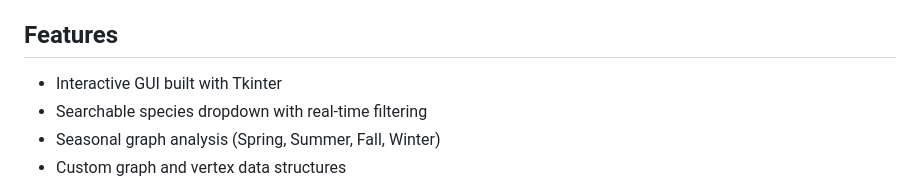
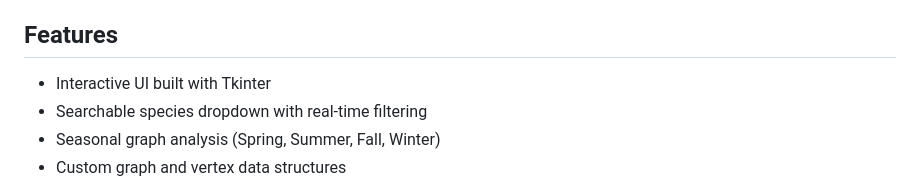
Before and after one commit to yh-cyber/csc111-proj-2, a Markdown page: README.md, the part around the change. Drawn GitHub-style.

Commit message:
Fix typo in README feature description

```diff
--- a/README.md
+++ b/README.md
@@ -30,7 +30,7 @@ The results are visualized as an interactive graph where:
 
 
 ## Features
-- Interactive GUI built with Tkinter
+- Interactive UI built with Tkinter
 - Searchable species dropdown with real-time filtering
 - Seasonal graph analysis (Spring, Summer, Fall, Winter)
 - Custom graph and vertex data structures
```
